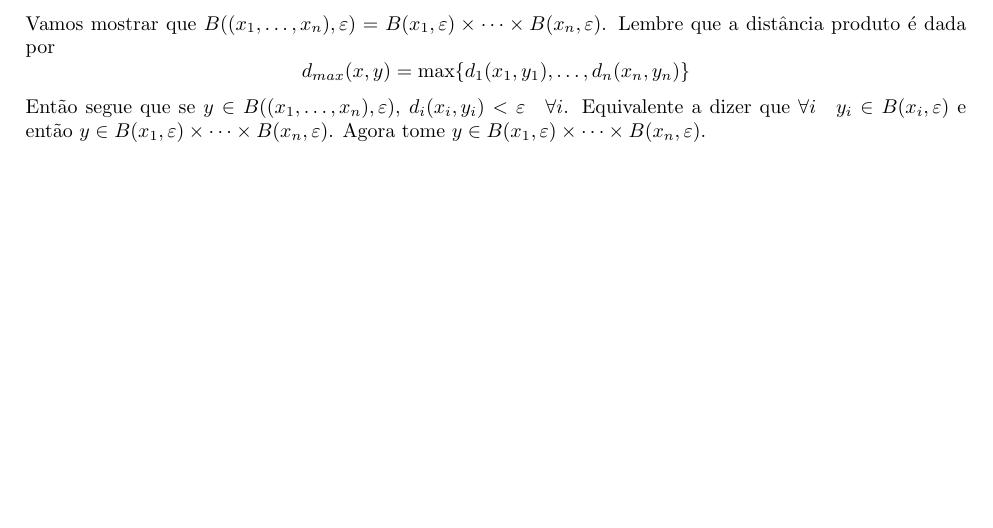
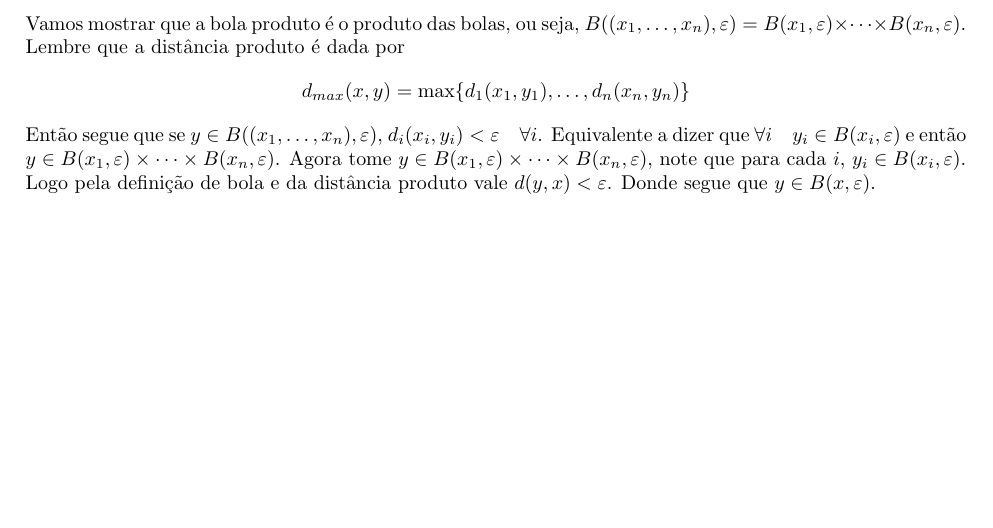
Before and after one commit to Ykosfeld/IntroducaoTopologia, a LaTeX document (abertos.tex): part of page 2 of 2, cut at the place of the change. Compiled offline with pdfLaTeX.

Commit message:
Second draft

```diff
--- a/abertos.tex
+++ b/abertos.tex
@@ -67,11 +67,12 @@ Assim note, que com essa distância, as bolas em $\mathbb{R}^2$ são discos.
 
 Um resultado interessante é o que acontecem com bolas no espaço produto levando em conta a distância produto.
 Sejam $(M_1, d_1), \dots ,(M_n, d_n)$ espaços metrico, e defina $M = M_1 \times \dots \times M_n $ com a distância produto.
-Vamos mostrar que $B((x_1, \dots, x_n), \varepsilon) = B(x_1, \varepsilon) \times \dots \times B(x_n, \varepsilon)$.
+Vamos mostrar que a bola produto é o produto das bolas, ou seja, $B((x_1, \dots, x_n), \varepsilon) = B(x_1, \varepsilon) \times \dots \times B(x_n, \varepsilon)$.
 Lembre que a distância produto é dada por
 \[d_{max}(x, y) = \max\{d_1(x_1, y_1), \dots, d_n(x_n, y_n)\}\]
 Então segue que se $y \in B((x_1, \dots, x_n), \varepsilon)$, $d_i(x_i, y_i) < \varepsilon \quad \forall i$.
 Equivalente a dizer que $\forall i \quad y_i \in B(x_i, \varepsilon)$ e então $y \in  B(x_1, \varepsilon) \times \dots \times  B(x_n, \varepsilon)$.
-Agora tome $y \in  B(x_1, \varepsilon) \times \dots \times  B(x_n, \varepsilon)$.
+Agora tome $y \in  B(x_1, \varepsilon) \times \dots \times  B(x_n, \varepsilon)$, note que para cada $i$, $y_i \in B(x_i, \varepsilon)$.
+Logo pela definição de bola e da distância produto vale $d(y, x) < \varepsilon$. Donde segue que $y \in B(x, \varepsilon)$.
 
 \end{document}
```
Also changed, not shown: abertos.pdf, 5 other files.
